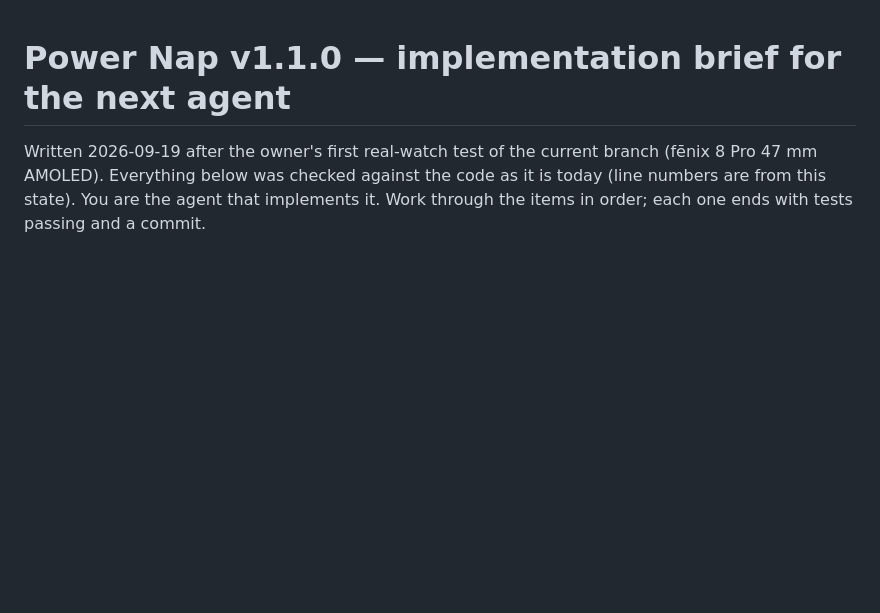
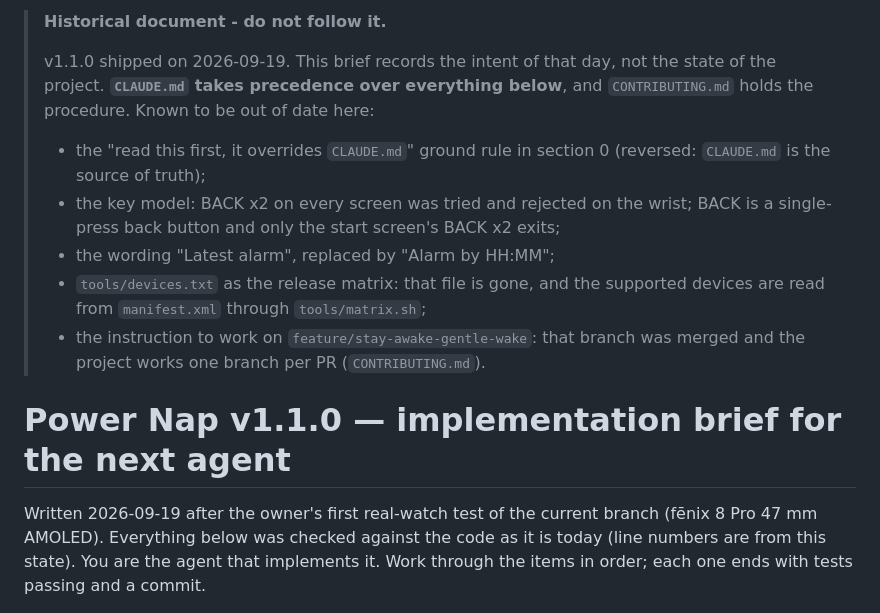
Before and after one commit to dangodavid/garmin-powernap-autowake, a Markdown page: docs/history/PLAN-v1.1.0.md, the part around the change. Drawn GitHub-style; blank space fills up the shorter version.

Commit message:
Archive the v1.1.0 brief under docs/history
The brief was written on 2026-09-19 as the instruction sheet for v1.1.0 and
has been overtaken by what shipped. It still tells its reader that it
overrides CLAUDE.md, that work happens on feature/stay-awake-gentle-wake,
that BACK takes two presses on every screen, that the cap is called "Latest
alarm", and that tools/devices.txt is the release matrix - all four reversed
since. An agent that opens it first does the wrong thing with confidence.

Keep it for provenance (decisions D1-D4, the work items and their rationale)
and put a header on it that says what it is: a historical document, CLAUDE.md
takes precedence, and here is each thing in it that is now false.

Co-Authored-By: Claude Opus 5 (1M context) <noreply@anthropic.com>

```diff
--- a/PLAN-v1.1.0.md
+++ b/docs/history/PLAN-v1.1.0.md
@@ -1,3 +1,21 @@
+> **Historical document - do not follow it.**
+>
+> v1.1.0 shipped on 2026-09-19. This brief records the intent of that day, not
+> the state of the project. **`CLAUDE.md` takes precedence over everything
+> below**, and `CONTRIBUTING.md` holds the procedure. Known to be out of date
+> here:
+>
+> - the "read this first, it overrides `CLAUDE.md`" ground rule in section 0
+>   (reversed: `CLAUDE.md` is the source of truth);
+> - the key model: BACK x2 on every screen was tried and rejected on the wrist;
+>   BACK is a single-press back button and only the start screen's BACK x2
+>   exits;
+> - the wording "Latest alarm", replaced by "Alarm by HH:MM";
+> - `tools/devices.txt` as the release matrix: that file is gone, and the
+>   supported devices are read from `manifest.xml` through `tools/matrix.sh`;
+> - the instruction to work on `feature/stay-awake-gentle-wake`: that branch
+>   was merged and the project works one branch per PR (`CONTRIBUTING.md`).
+
 # Power Nap v1.1.0 — implementation brief for the next agent
 
 Written 2026-09-19 after the owner's first real-watch test of the current
```
